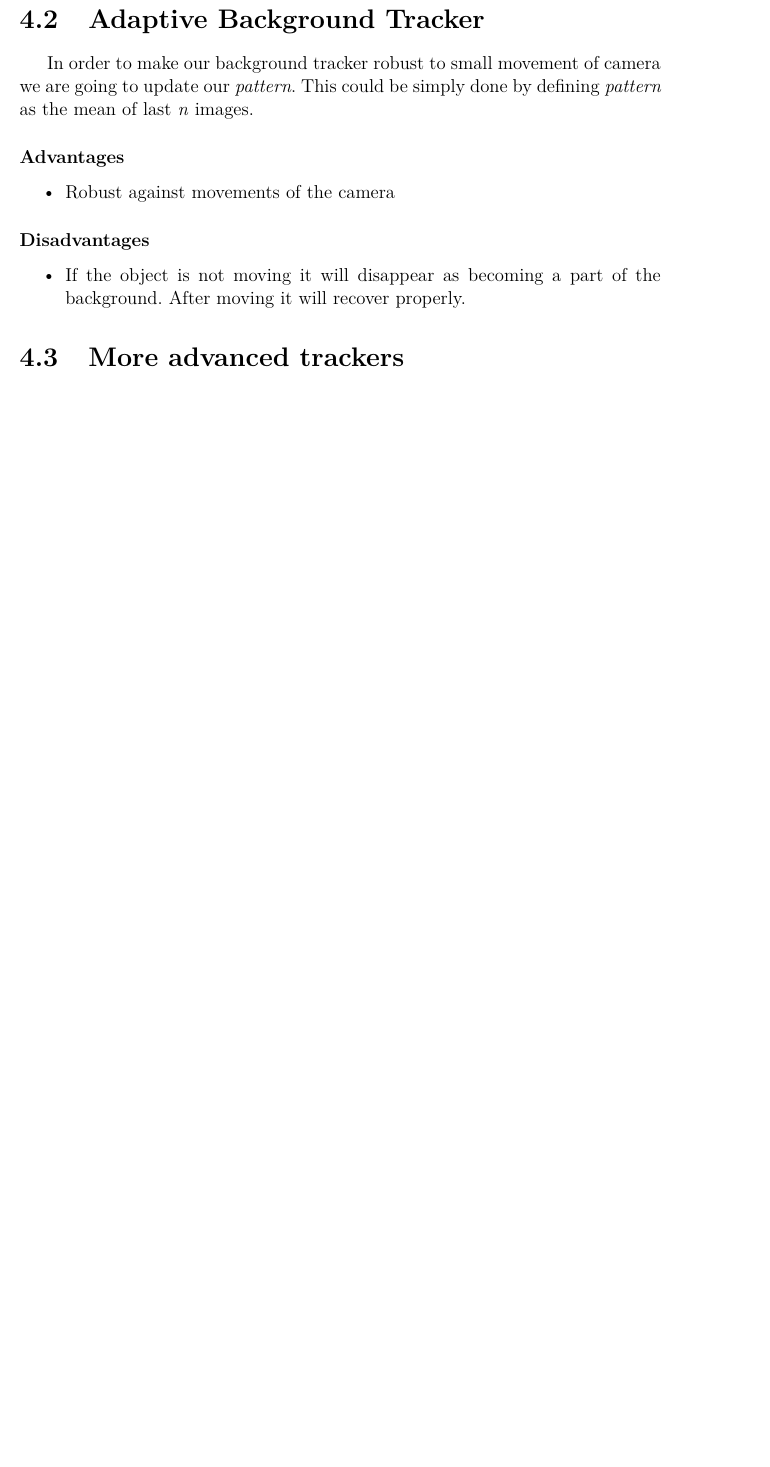
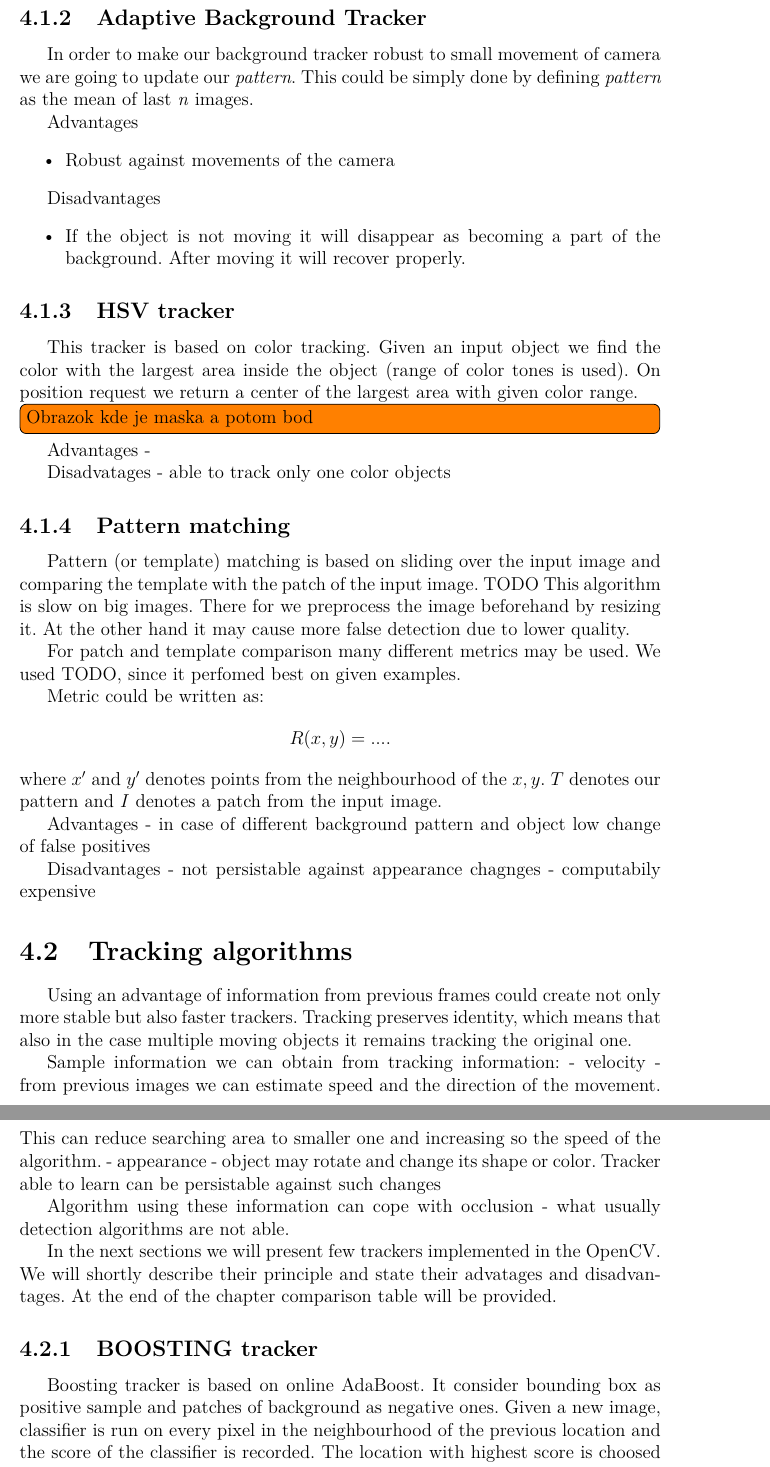
Before and after one commit to JankaSvK/thesis, a LaTeX thesis (text/sk/prace.tex, which reads text/sk/tracker.tex): part of page 8 of 11 before the commit and two parts of pages 8 and 9 of 13 after it, the two joined at a grey line, cut so that both start at the same text, the shorter picture padded with empty space. Compiled offline with pdfLaTeX.

Commit message:
Few lines of the text

```diff
--- a/text/sk/tracker.tex
+++ b/text/sk/tracker.tex
@@ -54,20 +53,74 @@ vie, čo očakávať)}
-\section{Adaptive Background Tracker}
+\subsection{Adaptive Background Tracker}
 
 In order to make our background tracker robust to small movement of camera we
 are going to update our \emph{pattern}. This could be simply done by defining \emph{pattern}
 as the mean of last \emph{n} images.
 
-\subsubsection{Advantages}
+Advantages
 \begin{itemize}
 \item Robust against movements of the camera
 \end{itemize}
 
-\subsubsection{Disadvantages}
+Disadvantages
 \begin{itemize}
 \item If the object is not moving it will disappear as becoming a part of the
 background. After moving it will recover properly.
 \end{itemize}
 
+\subsection{HSV tracker}
+
+This tracker is based on color tracking. Given an input object we find the
+color with the largest area inside the object (range of color tones is used).
+On position request we return a center of the largest area with given color
+range.
+
+\todo[inline]{Obrazok kde je maska a potom bod}
+
+Advantages
+-
+
+Disadvatages
+- able to track only one color objects
+
+\subsection {Pattern matching}
+
+Pattern (or template) matching is based on sliding over the input image and comparing the template with the patch of the input image. TODO This algorithm is slow on big images. There for we preprocess the image beforehand by resizing it. At the other hand it may cause more false detection due to lower quality.
+
+For patch and template comparison many different metrics may be used. We used TODO, since it perfomed best on given examples.
+
+Metric could be written as:
+$$R(x, y) = ....$$
+where $x'$ and $y'$ denotes points from the neighbourhood of the $x, y$. $T$ denotes our pattern and $I$ denotes a patch from the input image.
+
+Advantages
+- in case of different background pattern and object low change of false positives
+
+Disadvantages
+- not persistable against appearance chagnges
+- computabily expensive
+
 %%%%%%%%%%%%%%%%%%%%%%%%%%%%%%%%%%%%%%%%%%%%%
 
-\section{More advanced trackers}
+\section{Tracking algorithms}
+
+Using an advantage of information from previous frames could create not only
+more stable but also faster trackers. Tracking preserves identity, which means
+that also in the case multiple moving objects it remains tracking the original
+one.
+
+Sample information we can obtain from tracking information:
+- velocity - from previous images we can estimate speed and the direction of
+  the movement. This can reduce searching area to smaller one and increasing so
+  the speed of the algorithm.
+- appearance - object may rotate and change its shape or color. Tracker able to
+  learn can be persistable against such changes
+
+Algorithm using these information can cope with occlusion - what usually
+detection algorithms are not able.
+
+In the next sections we will present few trackers implemented in the OpenCV. We
+will shortly describe their principle and state their advatages and
+disadvantages. At the end of the chapter comparison table will be provided.
+
+\subsection{BOOSTING tracker}
+Boosting tracker is based on online AdaBoost. It consider bounding box as positive sample and patches of background as negative ones. Given a new image, classifier is run on every pixel in the neighbourhood of the previous location and the score of the classifier is recorded. The location with highest score is choosed as a new location.
```
Also changed, not shown: text/sk/tracker.tex (41 more changed lines).
